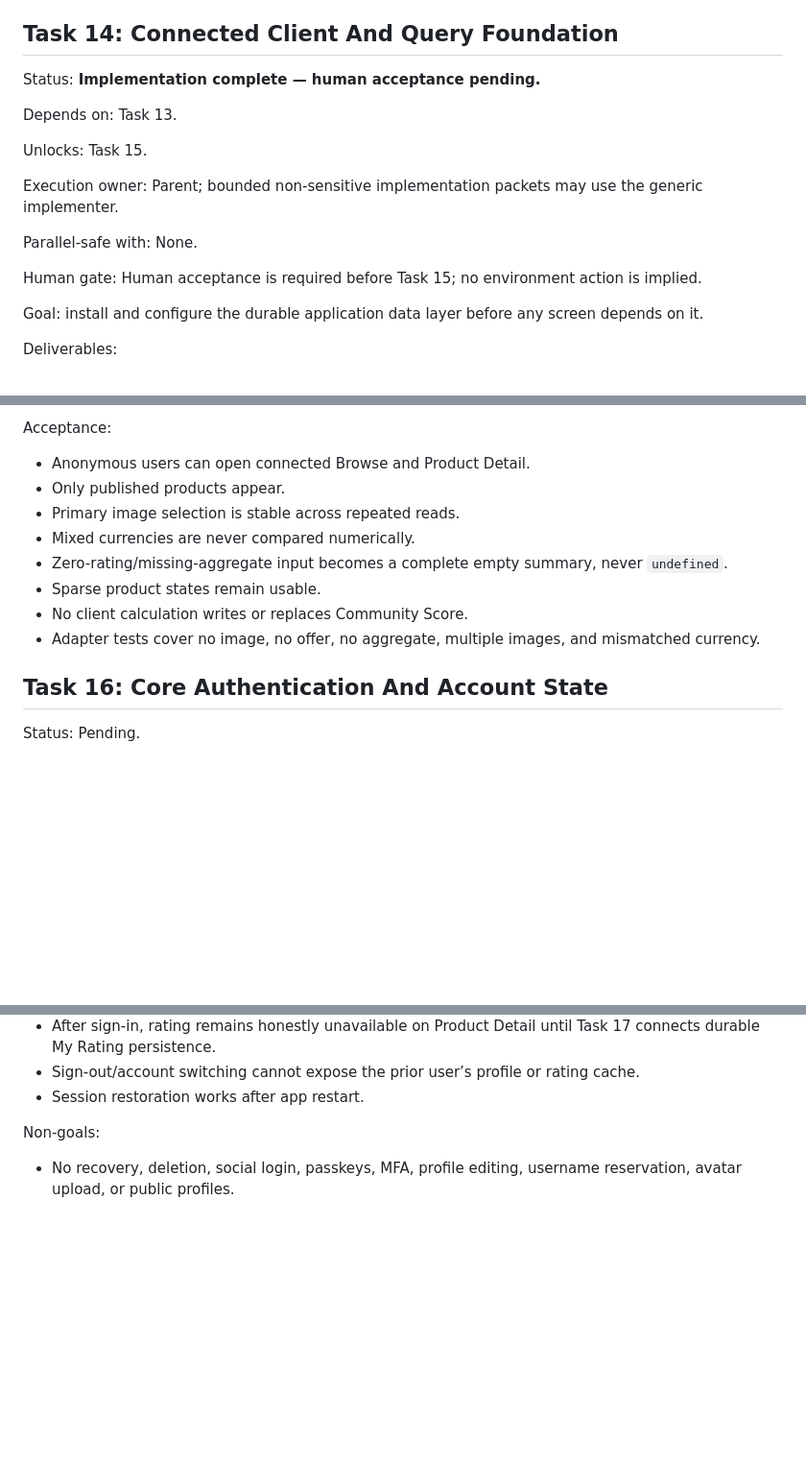
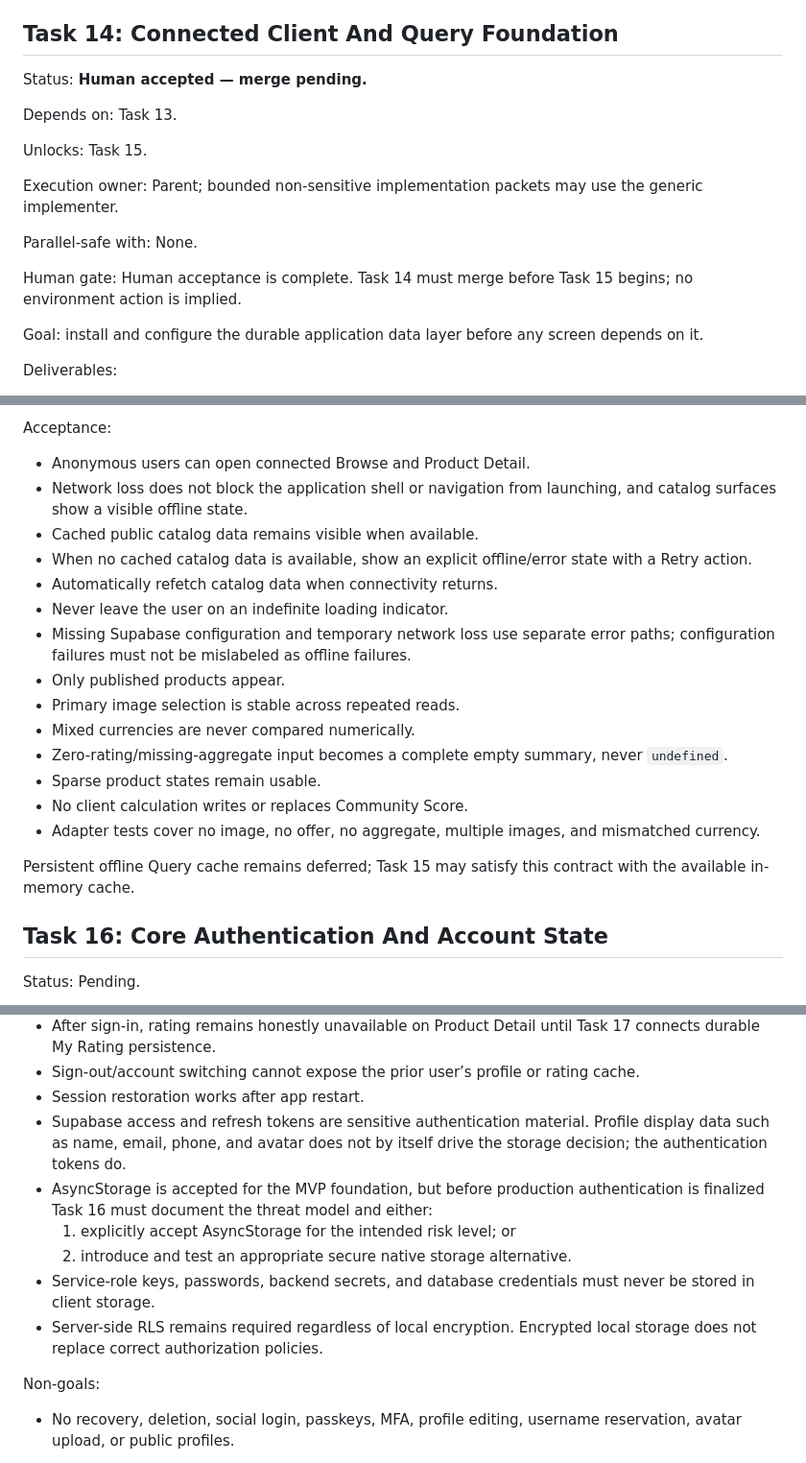
Before and after one commit to tyson-hu/Eazy-Review, a Markdown page: docs/TASKS.md, 3 parts joined by grey strips. Shown at 96% size. Rendered like a GitHub page; blank space fills up the shorter version.

```diff
--- a/docs/TASKS.md
+++ b/docs/TASKS.md
@@ -260,7 +261,7 @@ Non-goals:
 
 ## Task 14: Connected Client And Query Foundation
 
-Status: **Implementation complete — human acceptance pending.**
+Status: **Human accepted — merge pending.**
 
 Depends on: Task 13.
 
@@ -271,8 +272,8 @@ the generic implementer.
 
 Parallel-safe with: None.
 
-Human gate: Human acceptance is required before Task 15; no environment action
-is implied.
+Human gate: Human acceptance is complete. Task 14 must merge before Task 15
+begins; no environment action is implied.
 
 Goal: install and configure the durable application data layer before any
 screen depends on it.
@@ -390,6 +391,15 @@ Remove in this task:
 Acceptance:
 
 - Anonymous users can open connected Browse and Product Detail.
+- Network loss does not block the application shell or navigation from
+  launching, and catalog surfaces show a visible offline state.
+- Cached public catalog data remains visible when available.
+- When no cached catalog data is available, show an explicit offline/error
+  state with a Retry action.
+- Automatically refetch catalog data when connectivity returns.
+- Never leave the user on an indefinite loading indicator.
+- Missing Supabase configuration and temporary network loss use separate error
+  paths; configuration failures must not be mislabeled as offline failures.
 - Only published products appear.
 - Primary image selection is stable across repeated reads.
 - Mixed currencies are never compared numerically.
@@ -399,6 +409,9 @@ Acceptance:
 - No client calculation writes or replaces Community Score.
 - Adapter tests cover no image, no offer, no aggregate, multiple images, and
   mismatched currency.
+
+Persistent offline Query cache remains deferred; Task 15 may satisfy this
+contract with the available in-memory cache.
 
 ## Task 16: Core Authentication And Account State
 
@@ -441,6 +454,18 @@ Acceptance:
 - Sign-out/account switching cannot expose the prior user’s profile or rating
   cache.
 - Session restoration works after app restart.
+- Supabase access and refresh tokens are sensitive authentication material.
+  Profile display data such as name, email, phone, and avatar does not by
+  itself drive the storage decision; the authentication tokens do.
+- AsyncStorage is accepted for the MVP foundation, but before production
+  authentication is finalized Task 16 must document the threat model and
+  either:
+  1. explicitly accept AsyncStorage for the intended risk level; or
+  2. introduce and test an appropriate secure native storage alternative.
+- Service-role keys, passwords, backend secrets, and database credentials must
+  never be stored in client storage.
+- Server-side RLS remains required regardless of local encryption. Encrypted
+  local storage does not replace correct authorization policies.
 
 Non-goals:
 
```
Also changed, not shown: other parts of docs/TASKS.md (+7 -6 lines), README.md (+6 -4 lines), docs/ROADMAP.md (+4 -3 lines).
